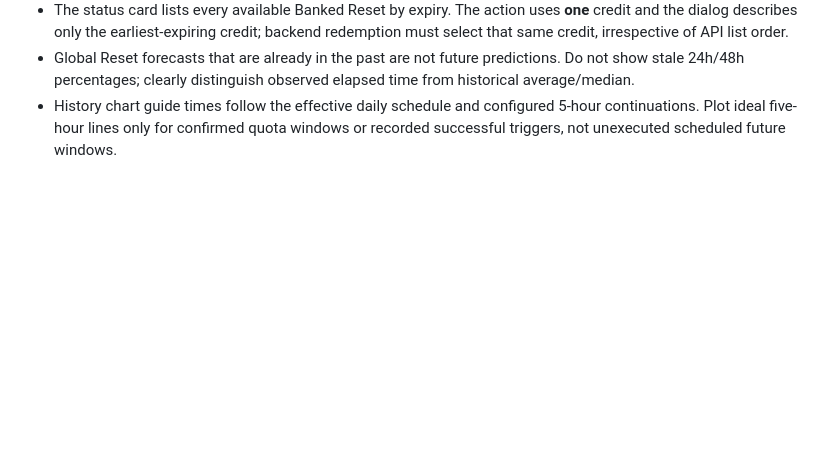
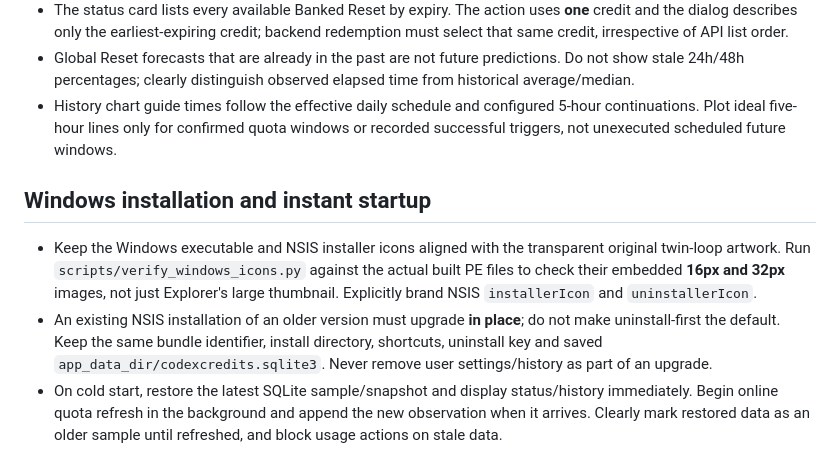
Before and after one commit to ChrisTorng/CodexCredits, a Markdown page: AGENTS.md, the part around the change. Drawn GitHub-style; blank space fills up the shorter version.

Commit message:
docs: protect icon, in-place upgrade and instant-cache behavior from regression

```diff
--- a/AGENTS.md
+++ b/AGENTS.md
@@ -42,3 +42,8 @@ This is the **only maintained** repository for the cross-platform Codex Credits
 - The status card lists every available Banked Reset by expiry. The action uses **one** credit and the dialog describes only the earliest-expiring credit; backend redemption must select that same credit, irrespective of API list order.
 - Global Reset forecasts that are already in the past are not future predictions. Do not show stale 24h/48h percentages; clearly distinguish observed elapsed time from historical average/median.
 - History chart guide times follow the effective daily schedule and configured 5-hour continuations. Plot ideal five-hour lines only for confirmed quota windows or recorded successful triggers, not unexecuted scheduled future windows.
+
+## Windows installation and instant startup
+- Keep the Windows executable and NSIS installer icons aligned with the transparent original twin-loop artwork. Run `scripts/verify_windows_icons.py` against the actual built PE files to check their embedded **16px and 32px** images, not just Explorer's large thumbnail. Explicitly brand NSIS `installerIcon` and `uninstallerIcon`.
+- An existing NSIS installation of an older version must upgrade **in place**; do not make uninstall-first the default. Keep the same bundle identifier, install directory, shortcuts, uninstall key and saved `app_data_dir/codexcredits.sqlite3`. Never remove user settings/history as part of an upgrade.
+- On cold start, restore the latest SQLite sample/snapshot and display status/history immediately. Begin online quota refresh in the background and append the new observation when it arrives. Clearly mark restored data as an older sample until refreshed, and block usage actions on stale data.
```
